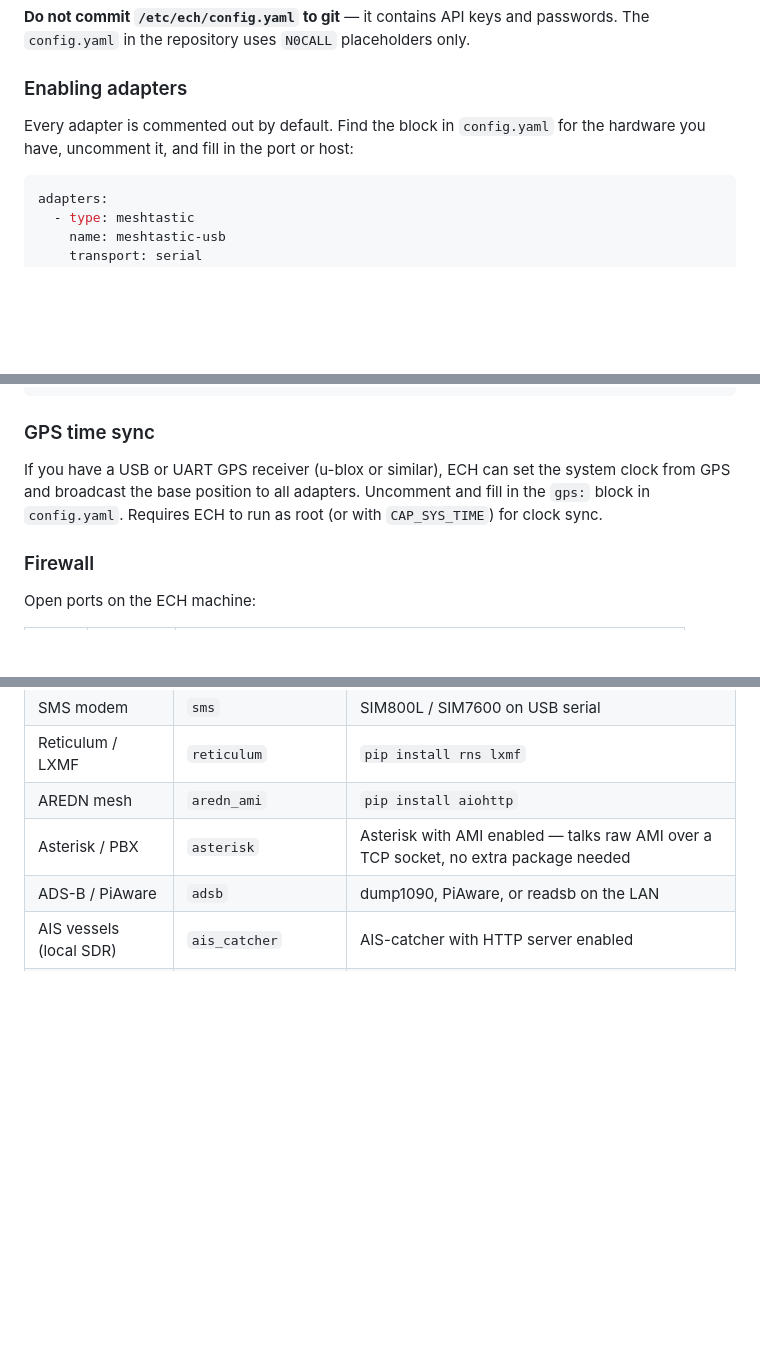
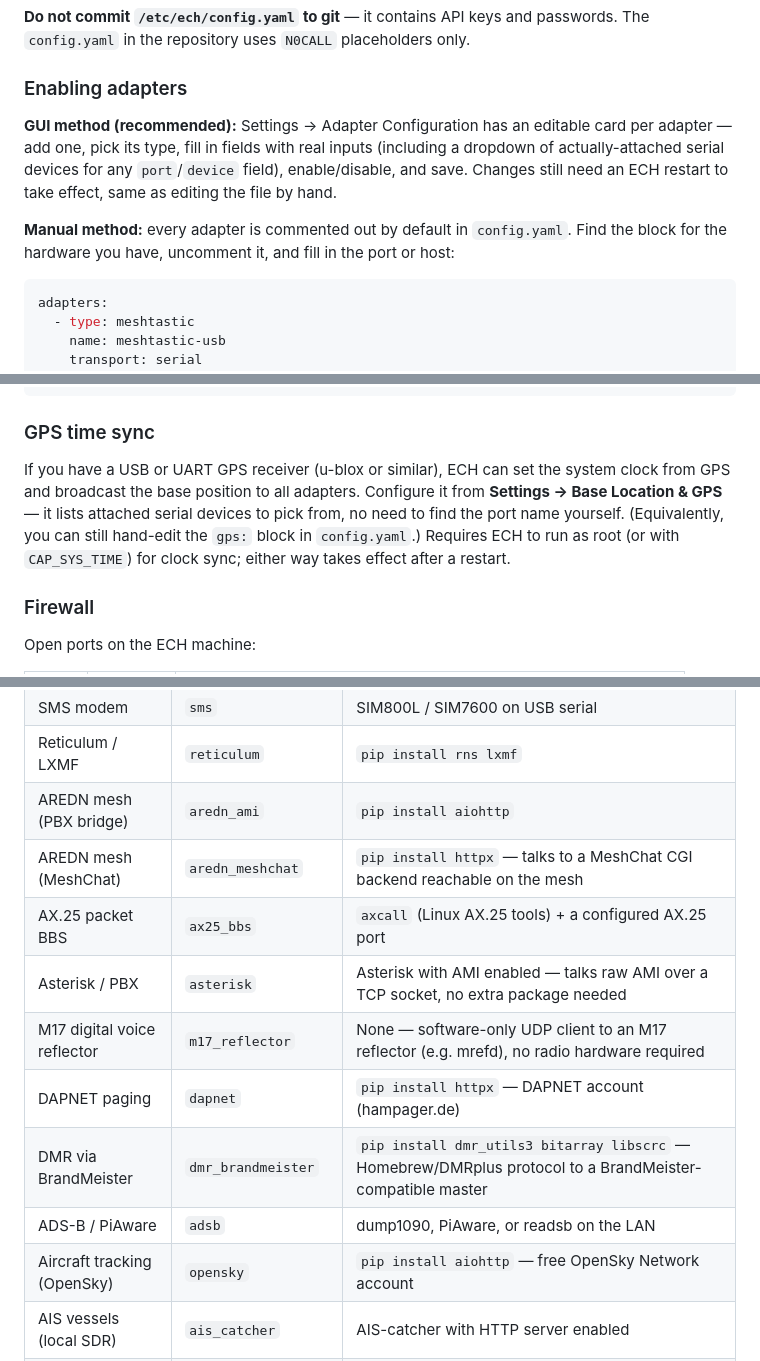
Before and after one commit to guywire/emergency-communications-hub, a Markdown page: README.md, 3 parts joined by grey strips. GitHub-like rendering; blank space fills up the shorter version.

````diff
--- a/README.md
+++ b/README.md
@@ -126,7 +126,15 @@ incident:
 
 ### Enabling adapters
 
-Every adapter is commented out by default. Find the block in `config.yaml` for the hardware you have, uncomment it, and fill in the port or host:
+**GUI method (recommended):** Settings → Adapter Configuration has an editable
+card per adapter — add one, pick its type, fill in fields with real inputs
+(including a dropdown of actually-attached serial devices for any
+`port`/`device` field), enable/disable, and save. Changes still need an ECH
+restart to take effect, same as editing the file by hand.
+
+**Manual method:** every adapter is commented out by default in
+`config.yaml`. Find the block for the hardware you have, uncomment it, and
+fill in the port or host:
 
 ```yaml
 adapters:
@@ -508,7 +516,7 @@ sudo systemctl enable --now ech
 
 ### GPS time sync
 
-If you have a USB or UART GPS receiver (u-blox or similar), ECH can set the system clock from GPS and broadcast the base position to all adapters. Uncomment and fill in the `gps:` block in `config.yaml`. Requires ECH to run as root (or with `CAP_SYS_TIME`) for clock sync.
+If you have a USB or UART GPS receiver (u-blox or similar), ECH can set the system clock from GPS and broadcast the base position to all adapters. Configure it from **Settings → Base Location & GPS** — it lists attached serial devices to pick from, no need to find the port name yourself. (Equivalently, you can still hand-edit the `gps:` block in `config.yaml`.) Requires ECH to run as root (or with `CAP_SYS_TIME`) for clock sync; either way takes effect after a restart.
 
 ### Firewall
 
@@ -539,9 +547,15 @@ No inbound ports are required for most adapters (they connect outward). Exceptio
 | Winlink / Pat | `pat_winlink` | Pat running with HTTP API |
 | SMS modem | `sms` | SIM800L / SIM7600 on USB serial |
 | Reticulum / LXMF | `reticulum` | `pip install rns lxmf` |
-| AREDN mesh | `aredn_ami` | `pip install aiohttp` |
+| AREDN mesh (PBX bridge) | `aredn_ami` | `pip install aiohttp` |
+| AREDN mesh (MeshChat) | `aredn_meshchat` | `pip install httpx` — talks to a MeshChat CGI backend reachable on the mesh |
+| AX.25 packet BBS | `ax25_bbs` | `axcall` (Linux AX.25 tools) + a configured AX.25 port |
 | Asterisk / PBX | `asterisk` | Asterisk with AMI enabled — talks raw AMI over a TCP socket, no extra package needed |
+| M17 digital voice reflector | `m17_reflector` | None — software-only UDP client to an M17 reflector (e.g. mrefd), no radio hardware required |
+| DAPNET paging | `dapnet` | `pip install httpx` — DAPNET account (hampager.de) |
+| DMR via BrandMeister | `dmr_brandmeister` | `pip install dmr_utils3 bitarray libscrc` — Homebrew/DMRplus protocol to a BrandMeister-compatible master |
 | ADS-B / PiAware | `adsb` | dump1090, PiAware, or readsb on the LAN |
+| Aircraft tracking (OpenSky) | `opensky` | `pip install aiohttp` — free OpenSky Network account |
 | AIS vessels (local SDR) | `ais_catcher` | AIS-catcher with HTTP server enabled |
 | AIS vessels (AISHub) | `aishub` | Free aishub.net account + API key |
 | AIS vessels (aisstream.io) | `aisstream` | Free aisstream.io API key |
````
Also changed, not shown: other parts of README.md (+1 -1 lines), CHANGELOG.md (+75 -0 lines), DEPENDENCIES.md (+4 -4 lines).
